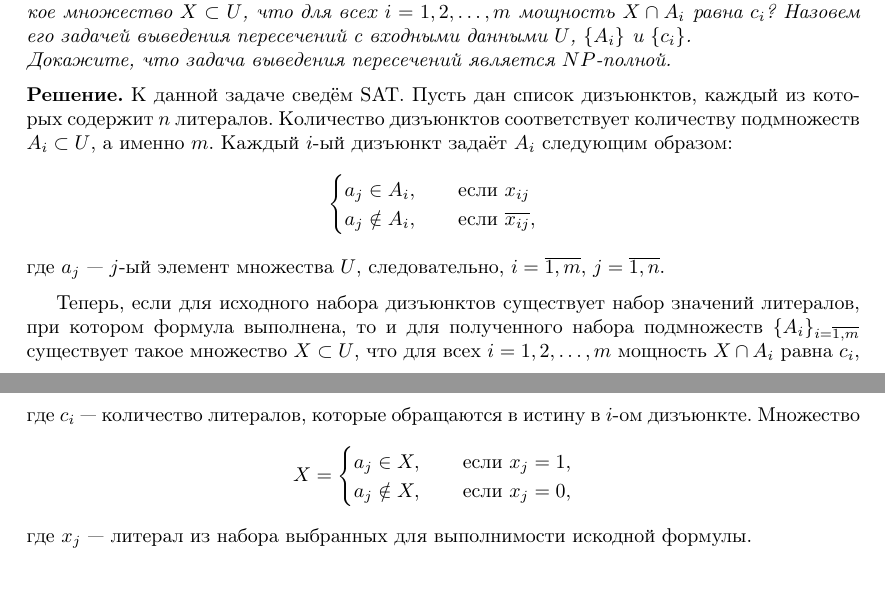
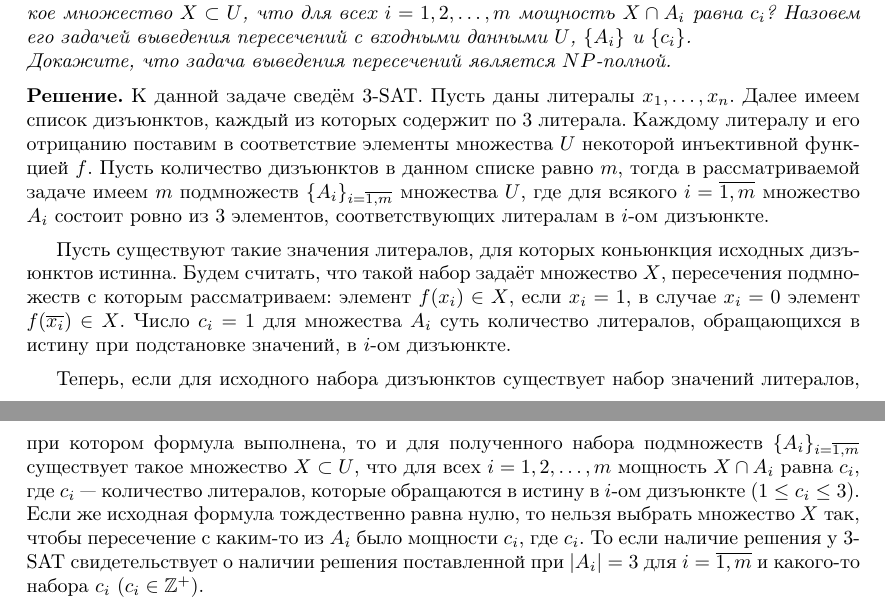
Before and after one commit to LianaKhazaliya/Algorithms, a LaTeX document (Task3/NP_completeness.tex): two parts of pages 2 and 3 of 3, joined at a grey line, cut so that both start at the same text. Compiled offline with pdfLaTeX.

Commit message:
c from 1 to 3

```diff
--- a/Task3/NP_completeness.tex
+++ b/Task3/NP_completeness.tex
@@ -83,17 +83,11 @@
 Докажите, что задача выведения пересечений является $NP$-полной.
 }
 \ \\[0.2cm]
-\textbf{Решение.} К данной задаче сведём SAT. Пусть дан список дизъюнктов, каждый из которых содержит $n$ литералов. Количество дизъюнктов соответствует количеству подмножеств $A_i\subset U$, а именно $m$. Каждый $i$-ый дизъюнкт задаёт $A_i$ следующим образом: $$\begin{cases}
-a_j \in A_i,\qquad\text{если } x_{ij}\\
-a_j\notin A_i,\qquad\text{если } \overline{x_{ij}},
-\end{cases}
-$$
-где $a_j$ --- $j$-ый элемент множества $U$, следовательно, $i = \overline{1, m}$, $j = \overline{1, n}$.
+\textbf{Решение.} К данной задаче сведём 3-SAT. Пусть даны литералы $x_1, \dots, x_n$. Далее имеем список дизъюнктов, каждый из которых содержит по $3$ литерала. Каждому литералу и его отрицанию поставим в соответствие элементы множества $U$ некоторой инъективной функцией $f$. Пусть количество дизъюнктов в данном списке равно $m$, тогда в рассматриваемой задаче имеем $m$ подмножеств $\{A_i\}_{i=\overline{1,m}}$ множества $U$, где для всякого $i=\overline{1, m}$ множество $A_i$ состоит ровно из $3$ элементов, соответствующих литералам в $i$-ом дизъюнкте.
 \medskip\par
-Теперь, если для исходного набора дизъюнктов существует набор значений литералов, при котором формула выполнена, то и для полученного набора подмножеств $\{A_i\}_{i=\overline{1,m}}$ существует такое множество $X\subset U$, что для всех $i = 1, 2, \dots, m$ мощность $X \cap A_i$ равна $c_i$, где $c_i$ --- количество литералов, которые обращаются в истину в $i$-ом дизъюнкте. Множество $$X = \begin{cases} a_j\in X,\qquad\text{если } x_j = 1,\\
-a_j\notin X,\qquad\text{если } x_j = 0,
-\end{cases}$$
-где $x_j$ --- литерал из набора выбранных для выполнимости искодной формулы.
+Пусть существуют такие значения литералов, для которых коньюнкция исходных дизъюнктов истинна. Будем считать, что такой набор задаёт множество $X$, пересечения подмножеств с которым рассматриваем: элемент $f(x_i)\in X$, если $x_i=1$, в случае $x_i=0$ элемент $f(\overline{x_i})\in X$. Число $c_i=1$ для множества $A_i$ суть количество литералов, обращающихся в истину при подстановке значений, в $i$-ом дизъюнкте.
+\medskip\par
+Теперь, если для исходного набора дизъюнктов существует набор значений литералов, при котором формула выполнена, то и для полученного набора подмножеств $\{A_i\}_{i=\overline{1,m}}$ существует такое множество $X\subset U$, что для всех $i = 1, 2, \dots, m$ мощность $X \cap A_i$ равна $c_i$, где $c_i$ --- количество литералов, которые обращаются в истину в $i$-ом дизъюнкте ($1\leq c_i \leq 3$). Если же исходная формула тождественно равна нулю, то нельзя выбрать множество $X$ так, чтобы пересечение с каким-то из $A_i$ было мощности $c_i$, где $c_i$. То если наличие решения у 3-SAT свидетельствует о наличии решения поставленной при $|A_i|=3$ для $i=\overline{1, m}$ и какого-то набора $c_i$ ($c_i\in\mathbb{Z}^+$).
 
 
 \end{document}
```
Also changed, not shown: Task3/NP_completeness.pdf, 2 other files.
